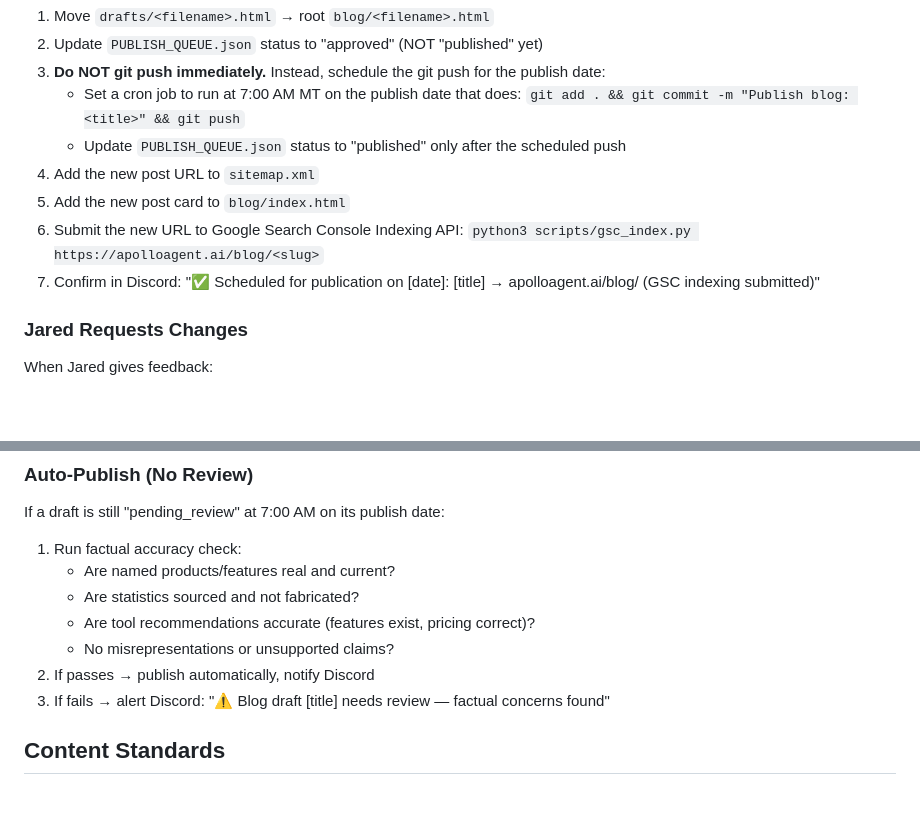
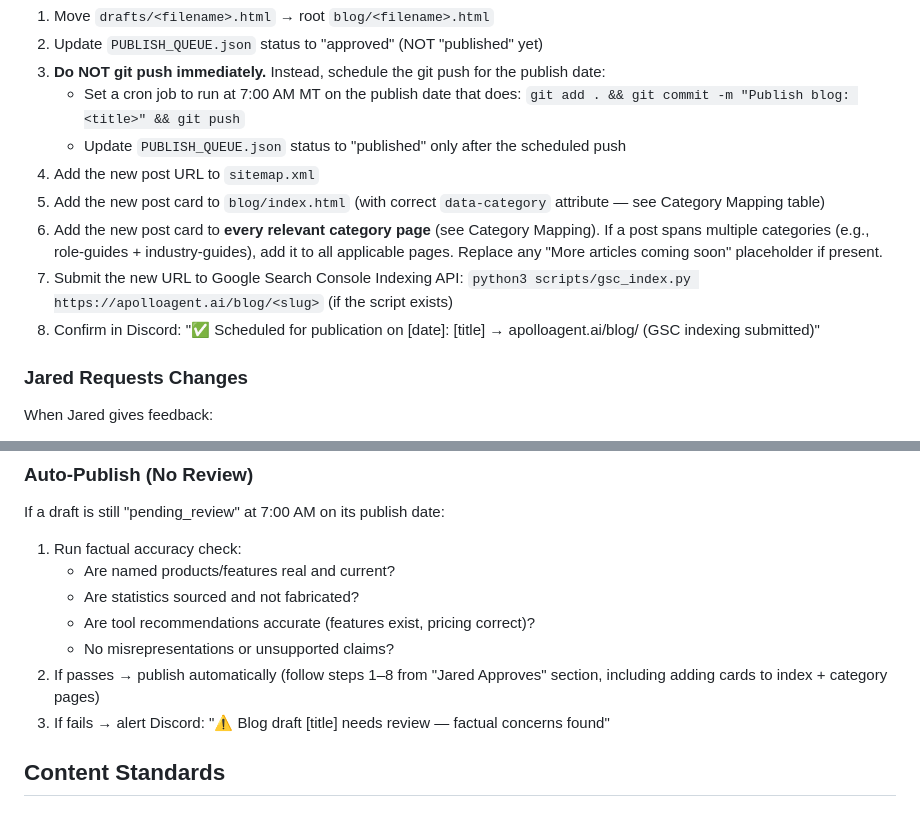
Before and after one commit to jaredbturner/apolloagent-website, a Markdown page: blog/BLOG_PROCESS.md, 2 parts joined by grey strips. Drawn GitHub-style; blank space fills up the shorter version.

Commit message:
Add category mapping and update process to BLOG_PROCESS.md

```diff
--- a/blog/BLOG_PROCESS.md
+++ b/blog/BLOG_PROCESS.md
@@ -82,9 +139,10 @@ When Jared replies "publish <filename>":
    - Set a cron job to run at 7:00 AM MT on the publish date that does: `git add . && git commit -m "Publish blog: <title>" && git push`
    - Update `PUBLISH_QUEUE.json` status to "published" only after the scheduled push
 4. Add the new post URL to `sitemap.xml`
-5. Add the new post card to `blog/index.html`
-6. Submit the new URL to Google Search Console Indexing API: `python3 scripts/gsc_index.py https://apolloagent.ai/blog/<slug>`
-7. Confirm in Discord: "✅ Scheduled for publication on [date]: [title] → apolloagent.ai/blog/<slug> (GSC indexing submitted)"
+5. Add the new post card to `blog/index.html` (with correct `data-category` attribute — see Category Mapping table)
+6. Add the new post card to **every relevant category page** (see Category Mapping). If a post spans multiple categories (e.g., role-guides + industry-guides), add it to all applicable pages. Replace any "More articles coming soon" placeholder if present.
+7. Submit the new URL to Google Search Console Indexing API: `python3 scripts/gsc_index.py https://apolloagent.ai/blog/<slug>` (if the script exists)
+8. Confirm in Discord: "✅ Scheduled for publication on [date]: [title] → apolloagent.ai/blog/<slug> (GSC indexing submitted)"
 
 ### Jared Requests Changes
 When Jared gives feedback:
@@ -99,7 +157,7 @@ If a draft is still "pending_review" at 7:00 AM on its publish date:
    - Are statistics sourced and not fabricated?
    - Are tool recommendations accurate (features exist, pricing correct)?
    - No misrepresentations or unsupported claims?
-2. If passes → publish automatically, notify Discord
+2. If passes → publish automatically (follow steps 1–8 from "Jared Approves" section, including adding cards to index + category pages)
 3. If fails → alert Discord: "⚠️ Blog draft [title] needs review — factual concerns found"
 
 ## Content Standards
```
Also changed, not shown: other parts of blog/BLOG_PROCESS.md (+58 -1 lines).
